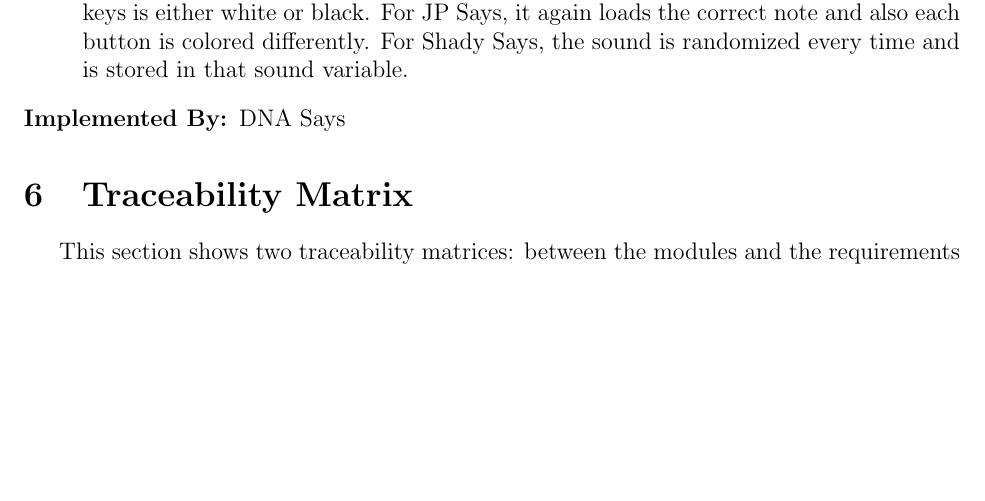
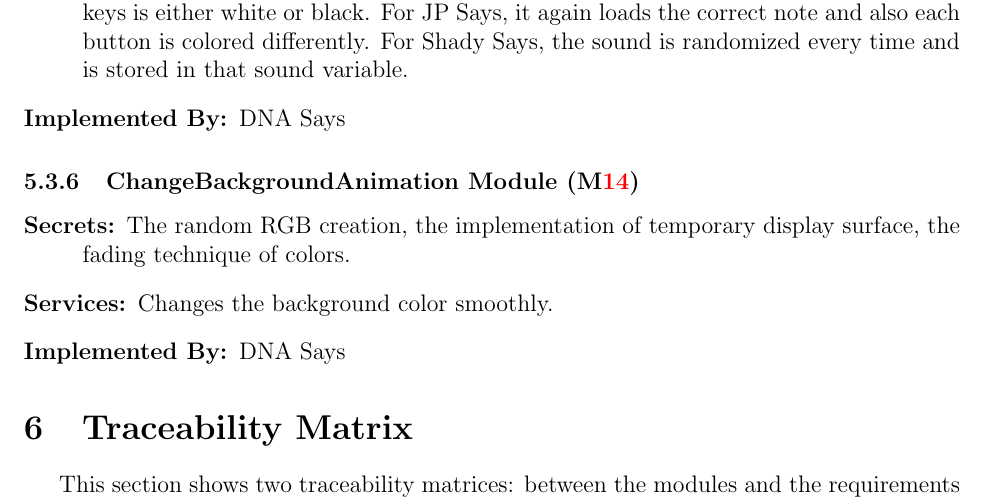
Before and after one commit to JP-Dakran/DNA_Says, a LaTeX document (Doc/Design/MG/MG.tex): part of page 12 of 14, cut so that both start at the same text, the shorter picture padded with empty space. Compiled offline with pdfLaTeX.

Commit message:
Add ChangeBackgroundAnimation Module

```diff
--- a/Doc/Design/MG/MG.tex
+++ b/Doc/Design/MG/MG.tex
@@ -376,6 +376,13 @@ system or by standard programming language libraries.
 \item[Implemented By:] DNA Says
 \end{description}
 
+\subsubsection{ChangeBackgroundAnimation Module (\mref{mHH14})}
+\begin{description}
+\item[Secrets:]The random RGB creation, the implementation of temporary display surface, the fading technique of colors.
+\item[Services:]Changes the background color smoothly.
+\item[Implemented By:] DNA Says
+\end{description}
+
 
 
 \section{Traceability Matrix} \label{SecTM}
```
